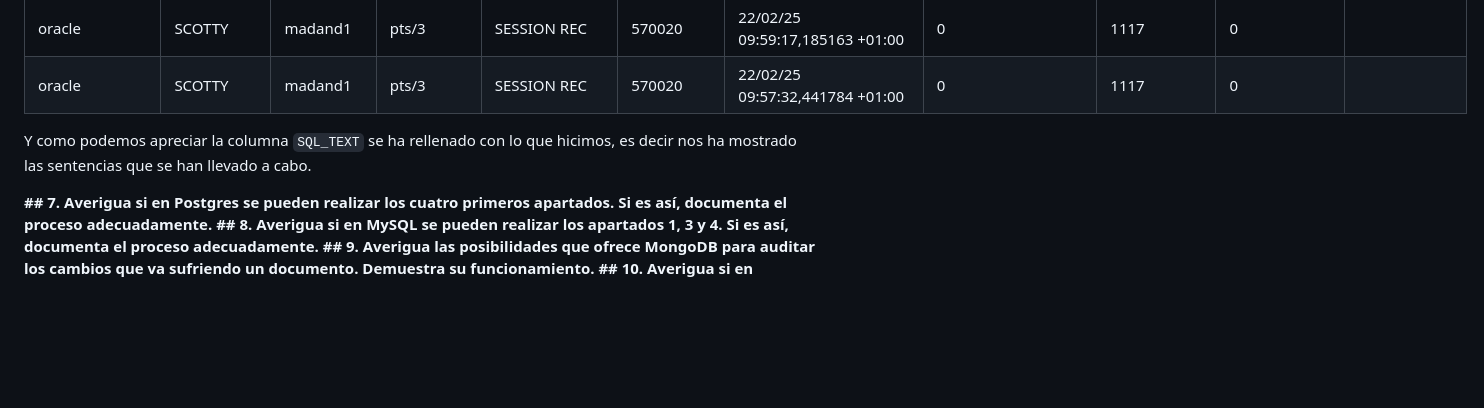
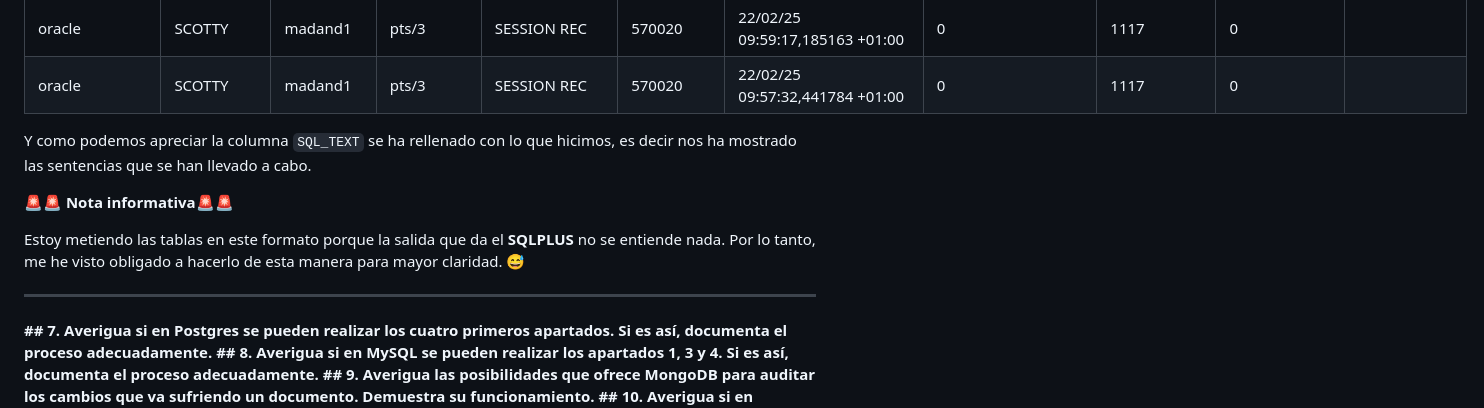
Before and after one commit to madand1/ABD, a Markdown page: Auditoria.md, the part around the change. GitHub-like rendering; blank space fills up the shorter version.

Commit message:
vamos a por el 7

```diff
--- a/Auditoria.md
+++ b/Auditoria.md
@@ -992,6 +992,12 @@ Y esto nos muestra por pantall lo siguiente:
 Y como podemos apreciar la columna `SQL_TEXT` se ha rellenado con lo que hicimos, es decir nos ha mostrado las sentencias que se han llevado a cabo.
 
 
+🚨🚨 **Nota informativa**🚨🚨
+
+Estoy metiendo las tablas en este formato porque la salida que da el **SQLPLUS** no se entiende nada. Por lo tanto, me he visto obligado a hacerlo de esta manera para mayor claridad. 😅
+
+
+---
 **## 7. Averigua si en Postgres se pueden realizar los cuatro primeros apartados. Si es así, documenta el proceso adecuadamente.**
 **## 8. Averigua si en MySQL se pueden realizar los apartados 1, 3 y 4. Si es así, documenta el proceso adecuadamente.**
 **## 9. Averigua las posibilidades que ofrece MongoDB para auditar los cambios que va sufriendo un documento. Demuestra su funcionamiento.**
```
